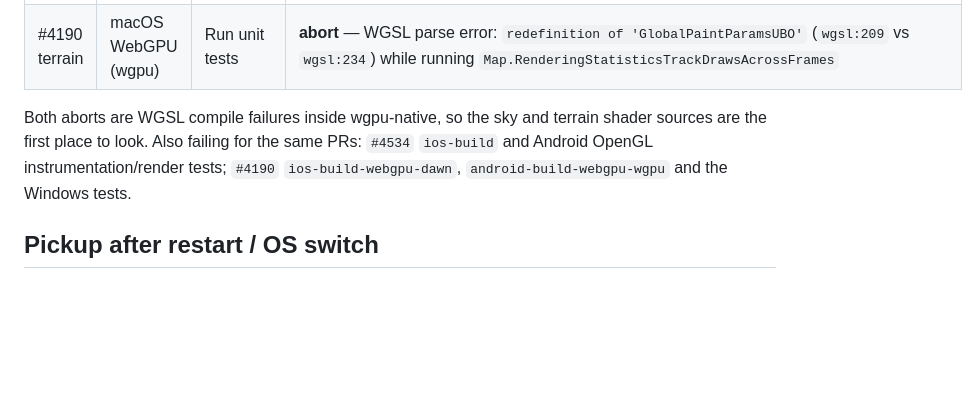
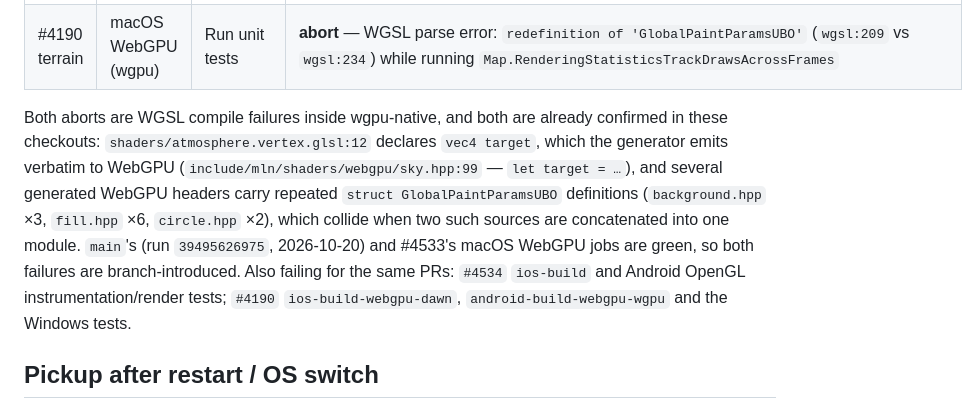
Before and after one commit to JohnDr/MLNGlobeApp, a Markdown page: wiki/runbooks/upstream-contribution-progress.md, the part around the change. Drawn GitHub-style; blank space fills up the shorter version.

Commit message:
Auto-save: Updated runbooks/upstream-contribution-progress.md

```diff
--- a/wiki/runbooks/upstream-contribution-progress.md
+++ b/wiki/runbooks/upstream-contribution-progress.md
@@ -95,7 +95,7 @@ A Mac was not available here, but the failing CI jobs were mined for exact signa
 | #4190 terrain | macOS WebGPU (Dawn) | Run unit tests | **14 image-diff failures**: `Annotations.LineAnnotation`, `Annotations.ChangeMaxZoom`, `FeatureTracking.{ApiQuery,NDCBoundSymbol,NDCBoundSymbolOffset,NDCBoundCircle,NDCBoundFill,Overlap}`, `ColorRelief.UploadsDEMTextureOncePerTile`, `LocalGlyphRasterizer.NoLocalWithContentInsetsAndPitch`, `TileLOD.{disabled,pitchThreshold,scale,radius}` |
 | #4190 terrain | macOS WebGPU (wgpu) | Run unit tests | **abort** — WGSL parse error: `redefinition of 'GlobalPaintParamsUBO'` (`wgsl:209` vs `wgsl:234`) while running `Map.RenderingStatisticsTrackDrawsAcrossFrames` |
 
-Both aborts are WGSL compile failures inside wgpu-native, so the sky and terrain shader sources are the first place to look. Also failing for the same PRs: `#4534` `ios-build` and Android OpenGL instrumentation/render tests; `#4190` `ios-build-webgpu-dawn`, `android-build-webgpu-wgpu` and the Windows tests.
+Both aborts are WGSL compile failures inside wgpu-native, and both are already confirmed in these checkouts: `shaders/atmosphere.vertex.glsl:12` declares `vec4 target`, which the generator emits verbatim to WebGPU (`include/mln/shaders/webgpu/sky.hpp:99` — `let target = …`), and several generated WebGPU headers carry repeated `struct GlobalPaintParamsUBO` definitions (`background.hpp` ×3, `fill.hpp` ×6, `circle.hpp` ×2), which collide when two such sources are concatenated into one module. `main`'s (run `39495626975`, 2026-10-20) and #4533's macOS WebGPU jobs are green, so both failures are branch-introduced. Also failing for the same PRs: `#4534` `ios-build` and Android OpenGL instrumentation/render tests; `#4190` `ios-build-webgpu-dawn`, `android-build-webgpu-wgpu` and the Windows tests.
 
 ## Pickup after restart / OS switch
 
```
